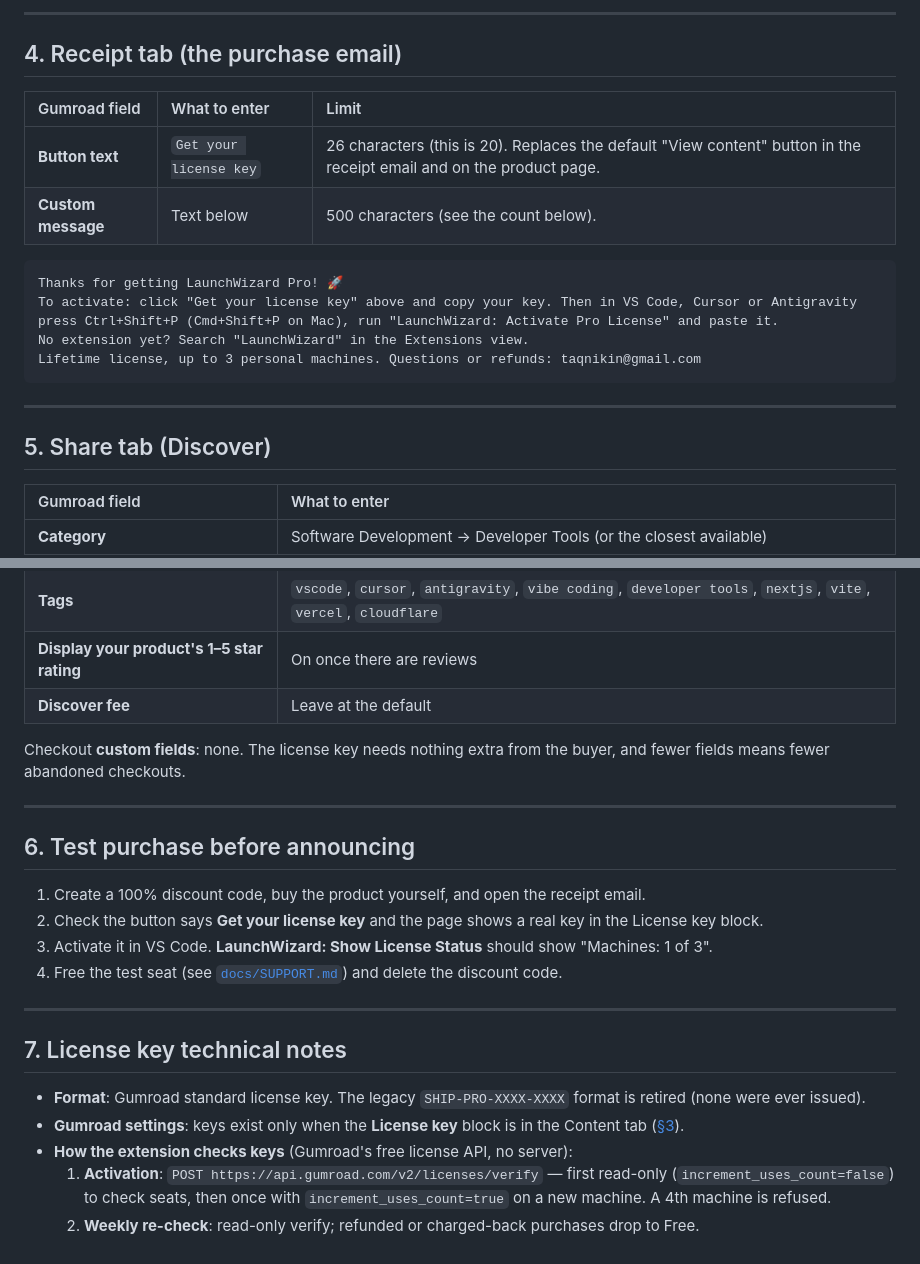
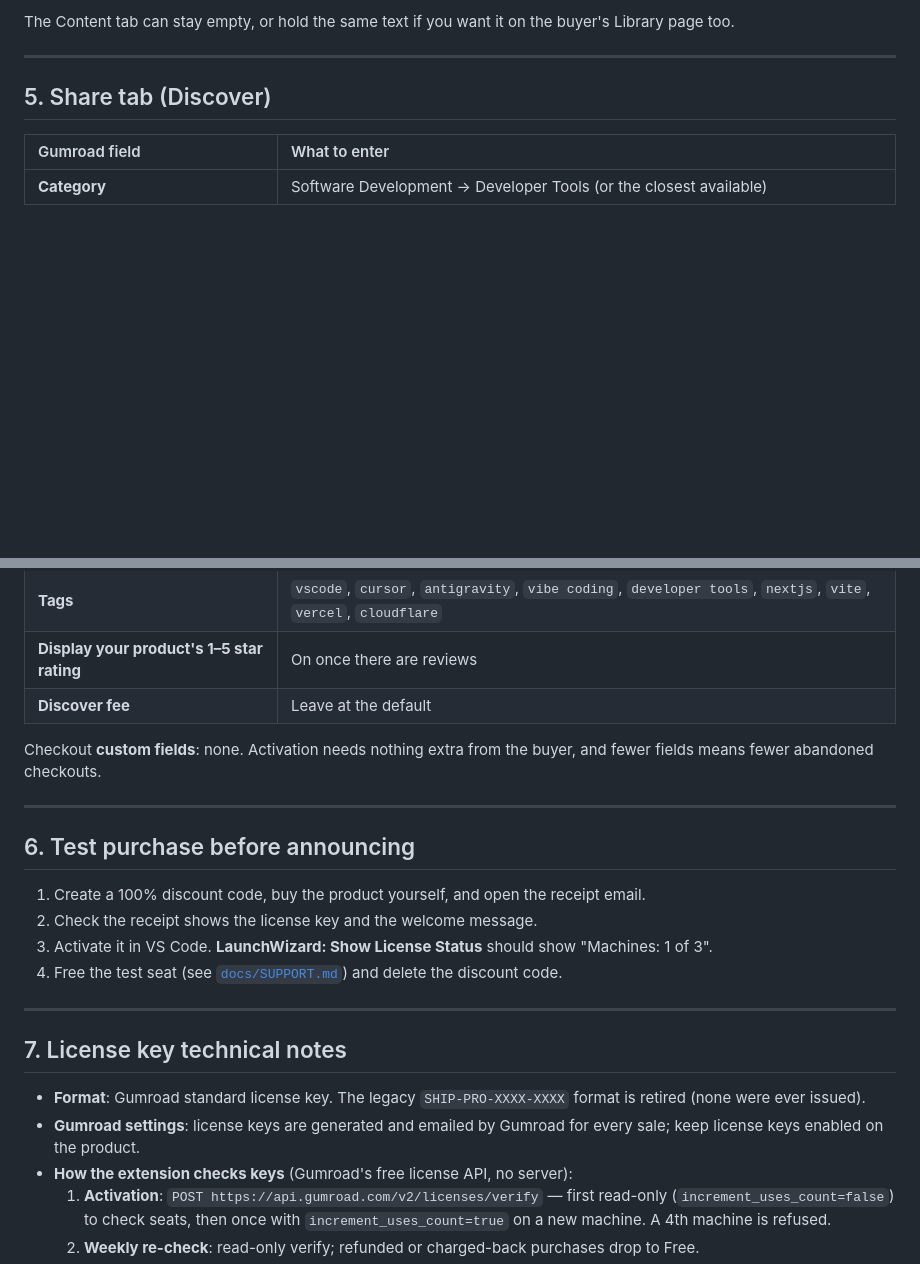
Before and after one commit to DrOpenSource/LaunchWizard, a Markdown page: docs/GUMROAD_LISTING.md, 2 parts joined by grey strips. Rendered like a GitHub page; blank space fills up the shorter version.

````diff
--- a/docs/GUMROAD_LISTING.md
+++ b/docs/GUMROAD_LISTING.md
@@ -187,20 +142,6 @@ Happy shipping! 🚀
 ```
 
----
-
-## 4. Receipt tab (the purchase email)
-
-| Gumroad field | What to enter | Limit |
-| :--- | :--- | :--- |
-| **Button text** | `Get your license key` | 26 characters (this is 20). Replaces the default "View content" button in the receipt email and on the product page. |
-| **Custom message** | Text below | 500 characters (see the count below). |
-
-```text
-Thanks for getting LaunchWizard Pro! 🚀
-To activate: click "Get your license key" above and copy your key. Then in VS Code, Cursor or Antigravity press Ctrl+Shift+P (Cmd+Shift+P on Mac), run "LaunchWizard: Activate Pro License" and paste it.
-No extension yet? Search "LaunchWizard" in the Extensions view.
-Lifetime license, up to 3 personal machines. Questions or refunds: taqnikin@gmail.com
-```
+The Content tab can stay empty, or hold the same text if you want it on the buyer's Library page too.
 
 ---
 
@@ -213,14 +154,14 @@ Lifetime license, up to 3 personal machines. Questions or refunds: taqnikin@gmai
 | **Display your product's 1–5 star rating** | On once there are reviews |
 | **Discover fee** | Leave at the default |
 
-Checkout **custom fields**: none. The license key needs nothing extra from the buyer, and fewer fields means fewer abandoned checkouts.
+Checkout **custom fields**: none. Activation needs nothing extra from the buyer, and fewer fields means fewer abandoned checkouts.
 
 ---
 
 ## 6. Test purchase before announcing
 
 1. Create a 100% discount code, buy the product yourself, and open the receipt email.
-2. Check the button says **Get your license key** and the page shows a real key in the License key block.
+2. Check the receipt shows the license key and the welcome message.
 3. Activate it in VS Code. **LaunchWizard: Show License Status** should show "Machines: 1 of 3".
 4. Free the test seat (see [`docs/SUPPORT.md`](SUPPORT.md)) and delete the discount code.
 
@@ -229,7 +170,7 @@ Checkout **custom fields**: none. The license key needs nothing extra from the b
 ## 7. License key technical notes
 
 * **Format**: Gumroad standard license key. The legacy `SHIP-PRO-XXXX-XXXX` format is retired (none were ever issued).
-* **Gumroad settings**: keys exist only when the **License key** block is in the Content tab ([§3](#3-content-tab-what-buyers-see-after-purchase)).
+* **Gumroad settings**: license keys are generated and emailed by Gumroad for every sale; keep license keys enabled on the product.
 * **How the extension checks keys** (Gumroad's free license API, no server):
   1. **Activation**: `POST https://api.gumroad.com/v2/licenses/verify` — first read-only (`increment_uses_count=false`) to check seats, then once with `increment_uses_count=true` on a new machine. A 4th machine is refused.
   2. **Weekly re-check**: read-only verify; refunded or charged-back purchases drop to Free.
````
Also changed, not shown: other parts of docs/GUMROAD_LISTING.md (+9 -54 lines).
